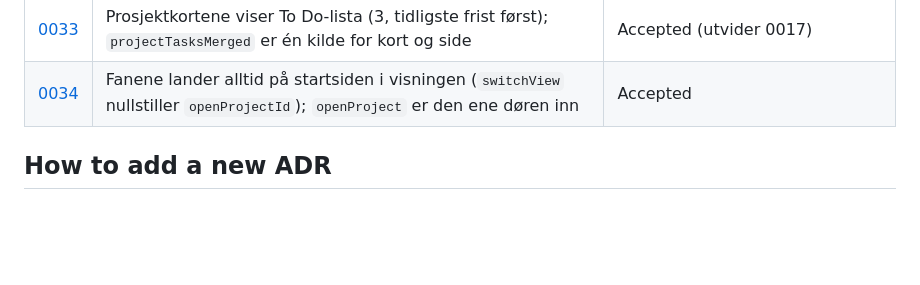
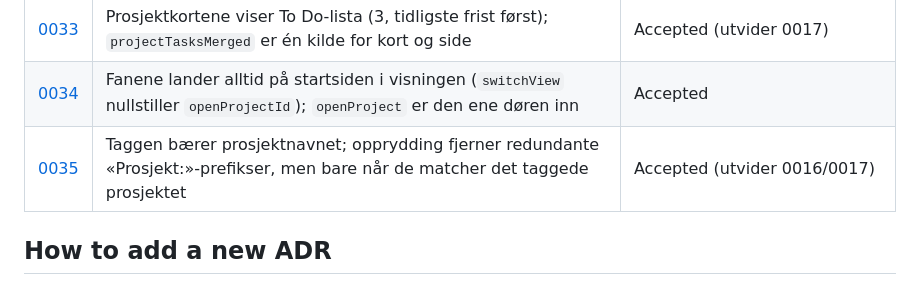
Before and after one commit to mariabenedictef/Planner, a Markdown page: docs/adr/0000-index.md, the part around the change. Rendered like a GitHub page; blank space fills up the shorter version.

Commit message:
Docs: ADR 0035 (taggen bærer prosjektnavnet)

```diff
--- a/docs/adr/0000-index.md
+++ b/docs/adr/0000-index.md
@@ -38,6 +38,7 @@ Architecture Decision Records. Each ADR captures *why* a structural choice was m
 | [0032](0032-outlook-cache-is-device-local.md) | Outlook-cachen er enhetslokal (egen nøkkel, ute av sky-blobben); gjentakelser bevarer dagen i måneden | Accepted (fullfører 0030/0031, retter 0025 sin andre kodesti) |
 | [0033](0033-project-cards-show-todo-list.md) | Prosjektkortene viser To Do-lista (3, tidligste frist først); `projectTasksMerged` er én kilde for kort og side | Accepted (utvider 0017) |
 | [0034](0034-tabs-always-land-on-view-start.md) | Fanene lander alltid på startsiden i visningen (`switchView` nullstiller `openProjectId`); `openProject` er den ene døren inn | Accepted |
+| [0035](0035-project-tag-carries-the-project-name.md) | Taggen bærer prosjektnavnet; opprydding fjerner redundante «Prosjekt:»-prefikser, men bare når de matcher det taggede prosjektet | Accepted (utvider 0016/0017) |
 
 ## How to add a new ADR
 
```
Also changed, not shown: docs/adr/0035-project-tag-carries-the-project-name.md (added, +72 -0 lines).
